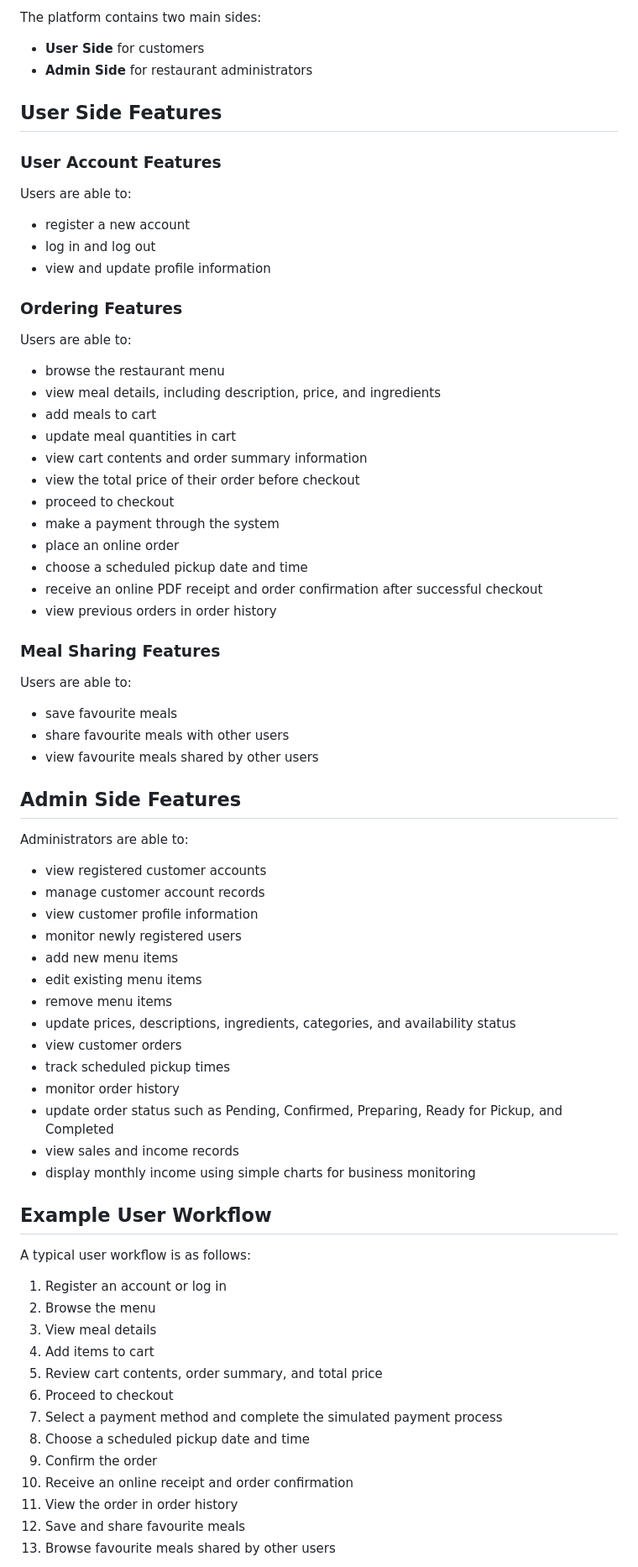
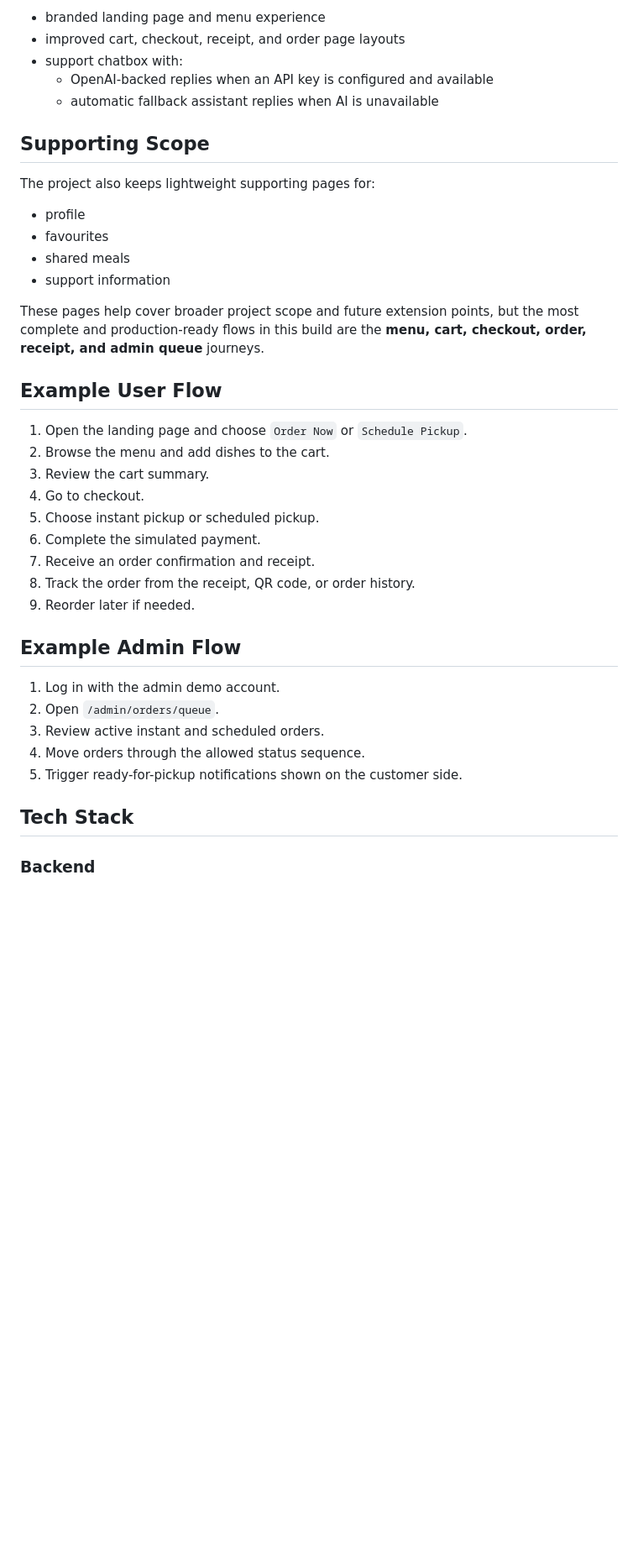
Before and after one commit to jov30/agile-proj, a Markdown page: README.md, the part around one of its changes. Shown at 84% size. Rendered like a GitHub page; blank space fills up the shorter version.

Commit message:
docs: refresh README for current ordering platform

```diff
--- a/README.md
+++ b/README.md
@@ -37,72 +55,42 @@ The application is designed to be:
 
-The platform contains two main sides:
+- branded landing page and menu experience
+- improved cart, checkout, receipt, and order page layouts
+- support chatbox with:
+  - OpenAI-backed replies when an API key is configured and available
+  - automatic fallback assistant replies when AI is unavailable
 
-- **User Side** for customers
-- **Admin Side** for restaurant administrators
+## Supporting Scope
 
-## User Side Features
+The project also keeps lightweight supporting pages for:
 
-### User Account Features
-Users are able to:
-- register a new account
-- log in and log out
-- view and update profile information
+- profile
+- favourites
+- shared meals
+- support information
 
-### Ordering Features
-Users are able to:
-- browse the restaurant menu
-- view meal details, including description, price, and ingredients
-- add meals to cart
-- update meal quantities in cart
-- view cart contents and order summary information
-- view the total price of their order before checkout
-- proceed to checkout
-- make a payment through the system
-- place an online order
-- choose a scheduled pickup date and time
-- receive an online PDF receipt and order confirmation after successful checkout
-- view previous orders in order history
+These pages help cover broader project scope and future extension points, but the most complete and production-ready flows in this build are the **menu, cart, checkout, order, receipt, and admin queue** journeys.
 
+## Example User Flow
 
-### Meal Sharing Features
-Users are able to:
-- save favourite meals
-- share favourite meals with other users
-- view favourite meals shared by other users
+1. Open the landing page and choose `Order Now` or `Schedule Pickup`.
+2. Browse the menu and add dishes to the cart.
+3. Review the cart summary.
+4. Go to checkout.
+5. Choose instant pickup or scheduled pickup.
+6. Complete the simulated payment.
+7. Receive an order confirmation and receipt.
+8. Track the order from the receipt, QR code, or order history.
+9. Reorder later if needed.
 
-## Admin Side Features
+## Example Admin Flow
 
-Administrators are able to:
-- view registered customer accounts
-- manage customer account records
-- view customer profile information
-- monitor newly registered users
-- add new menu items
-- edit existing menu items
-- remove menu items
-- update prices, descriptions, ingredients, categories, and availability status
-- view customer orders
-- track scheduled pickup times
-- monitor order history
-- update order status such as Pending, Confirmed, Preparing, Ready for Pickup, and Completed
-- view sales and income records
-- display monthly income using simple charts for business monitoring
+1. Log in with the admin demo account.
+2. Open `/admin/orders/queue`.
+3. Review active instant and scheduled orders.
+4. Move orders through the allowed status sequence.
+5. Trigger ready-for-pickup notifications shown on the customer side.
 
-## Example User Workflow
+## Tech Stack
 
-A typical user workflow is as follows:
+### Backend
 
-1. Register an account or log in
-2. Browse the menu
-3. View meal details
-4. Add items to cart
-5. Review cart contents, order summary, and total price
-6. Proceed to checkout
-7. Select a payment method and complete the simulated payment process
-8. Choose a scheduled pickup date and time
-9. Confirm the order
-10. Receive an online receipt and order confirmation
-11. View the order in order history
-12. Save and share favourite meals
-13. Browse favourite meals shared by other users
-
```
Also changed, not shown: other parts of README.md (+181 -239 lines).
